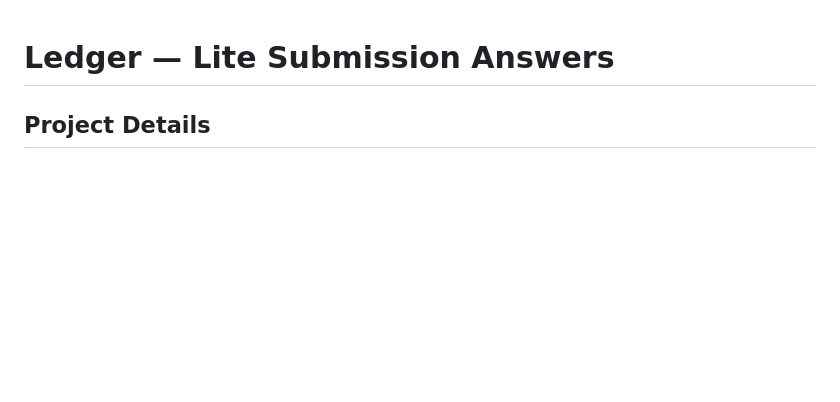
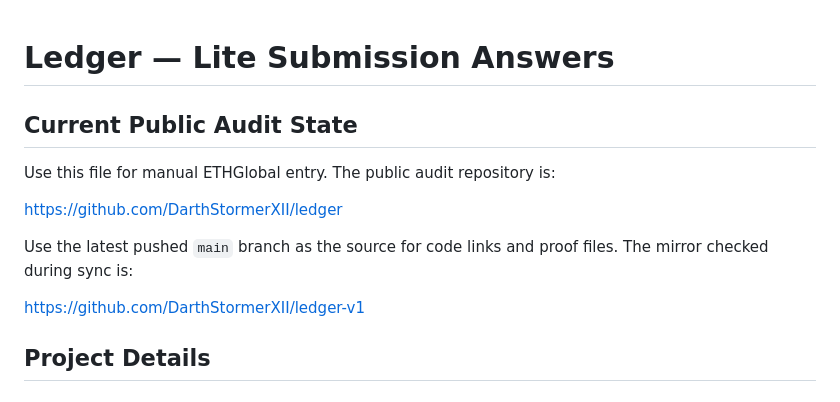
Before and after one commit to DarthStormerXII/ledger, a Markdown page: docs/LITE_SUBMISSION.md, the part around the change. Rendered like a GitHub page; blank space fills up the shorter version.

Commit message:
docs: refresh lite submission audit note

```diff
--- a/docs/LITE_SUBMISSION.md
+++ b/docs/LITE_SUBMISSION.md
@@ -1,4 +1,14 @@
 # Ledger — Lite Submission Answers
+
+## Current Public Audit State
+
+Use this file for manual ETHGlobal entry. The public audit repository is:
+
+https://github.com/DarthStormerXII/ledger
+
+Use the latest pushed `main` branch as the source for code links and proof files. The mirror checked during sync is:
+
+https://github.com/DarthStormerXII/ledger-v1
 
 ## Project Details
 
```
